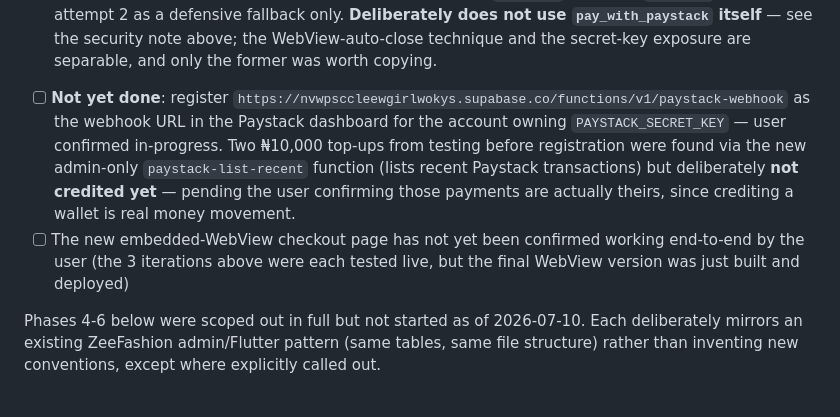
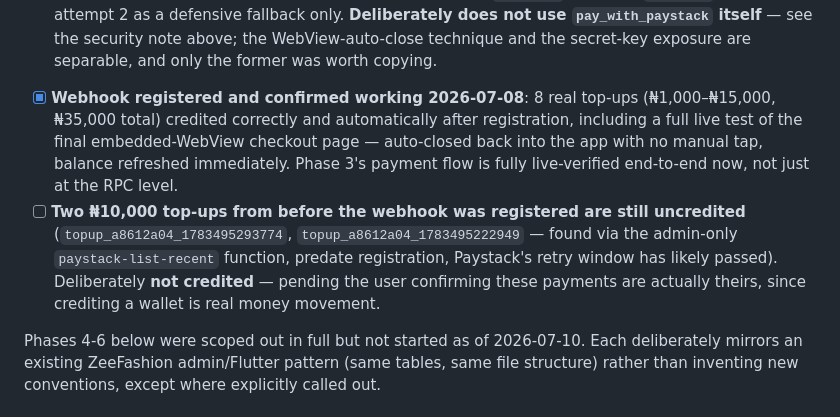
Before and after one commit to zionnite/eziza, a Markdown page: PROGRESS.md, the part around the change. Drawn GitHub-style.

Commit message:
Phase 3 top-up flow confirmed working end-to-end with real payments

```diff
--- a/PROGRESS.md
+++ b/PROGRESS.md
@@ -352,8 +352,8 @@ New repo at `/Users/zionnite/StudioProjects/eziza-admin` (sibling to `eziza_ride
 1. First attempt: `url_launcher`'s `LaunchMode.inAppBrowserView` (external SFSafariViewController/Custom Tabs) with `callback_url` set to a raw `eziza://wallet-topup-complete` scheme. **Failed live** — Paystack's API silently ignores a non-http(s) `callback_url`; the checkout just stayed on its own "Payment Successful" page with zero navigation attempted.
 2. Second attempt: added `paystack-return`, a real `https://` bridge page (Paystack redirects here fine) that tried to auto-redirect to the custom scheme via `<meta refresh>` + JS. **Failed live twice** — first, iOS Safari deliberately blocks non-user-gesture navigation to unrecognized URL schemes (a real WebKit restriction, not a bug), so it just sat on the bridge page; then, the instant (`content="0"`) meta-refresh raced the page's initial paint and the WebView rendered raw HTML source as plain text instead of the page. Stripped the auto-redirect entirely, left a plain tappable "Return to Eziza" button — this worked, but still needed a manual tap.
 3. **Final architecture**: realized the reason `zeefashion`'s `pay_with_paystack`-based flows feel automatic isn't an OS-level trick at all — that package renders checkout in an embedded `webview_flutter` WebView inside the app and its own Dart code watches navigation to auto-close, which is a completely different (and better) mechanism than an external browser + custom scheme. Built the same thing directly: new `lib/pages/customer/paystack_checkout_page.dart` loads the `authorization_url` in an embedded `WebViewWidget`, whose `NavigationDelegate.onNavigationRequest` detects navigation to the `paystack-return` URL and pops the page immediately — no scheme handoff, no button tap, no OS permission dialog. Kept the `eziza://` deep-link/`AppLinks` wiring from attempt 2 as a defensive fallback only. **Deliberately does not use `pay_with_paystack` itself** — see the security note above; the WebView-auto-close technique and the secret-key exposure are separable, and only the former was worth copying.
-- [ ] **Not yet done**: register `https://nvwpsccleewgirlwokys.supabase.co/functions/v1/paystack-webhook` as the webhook URL in the Paystack dashboard for the account owning `PAYSTACK_SECRET_KEY` — user confirmed in-progress. Two ₦10,000 top-ups from testing before registration were found via the new admin-only `paystack-list-recent` function (lists recent Paystack transactions) but deliberately **not credited yet** — pending the user confirming those payments are actually theirs, since crediting a wallet is real money movement.
-- [ ] The new embedded-WebView checkout page has not yet been confirmed working end-to-end by the user (the 3 iterations above were each tested live, but the final WebView version was just built and deployed)
+- [x] **Webhook registered and confirmed working 2026-07-08**: 8 real top-ups (₦1,000–₦15,000, ₦35,000 total) credited correctly and automatically after registration, including a full live test of the final embedded-WebView checkout page — auto-closed back into the app with no manual tap, balance refreshed immediately. Phase 3's payment flow is fully live-verified end-to-end now, not just at the RPC level.
+- [ ] **Two ₦10,000 top-ups from before the webhook was registered are still uncredited** (`topup_a8612a04_1783495293774`, `topup_a8612a04_1783495222949` — found via the admin-only `paystack-list-recent` function, predate registration, Paystack's retry window has likely passed). Deliberately **not credited** — pending the user confirming these payments are actually theirs, since crediting a wallet is real money movement.
 
 Phases 4-6 below were scoped out in full but not started as of 2026-07-10. Each deliberately mirrors an existing ZeeFashion admin/Flutter pattern (same tables, same file structure) rather than inventing new conventions, except where explicitly called out.
 
```
